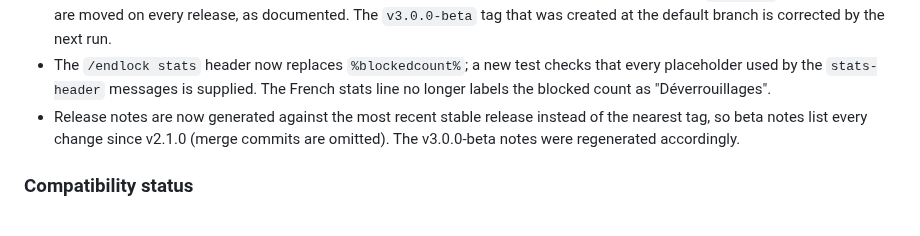
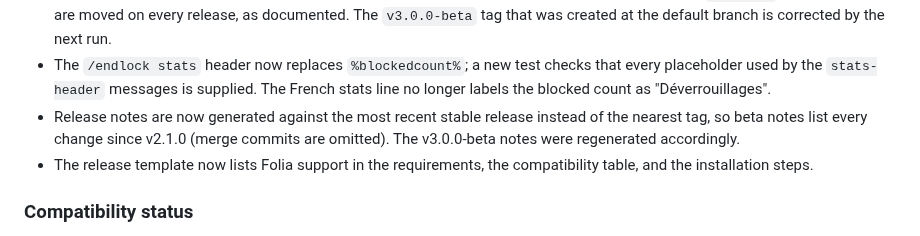
Before and after one commit to vwtfafa/lock-end, a Markdown page: CHANGELOG.md, the part around the change. Rendered like a GitHub page.

Commit message:
docs: mention Folia in the release template
Requirements, compatibility table, and installation steps now name Folia alongside Paper.

```diff
--- a/CHANGELOG.md
+++ b/CHANGELOG.md
@@ -34,6 +34,7 @@ All notable changes to this project will be documented in this file.
 - Fixed the release workflow so release tags point at the pushed commit: new tags are created with `--target` and existing tags are moved on every release, as documented. The `v3.0.0-beta` tag that was created at the default branch is corrected by the next run.
 - The `/endlock stats` header now replaces `%blockedcount%`; a new test checks that every placeholder used by the `stats-header` messages is supplied. The French stats line no longer labels the blocked count as "Déverrouillages".
 - Release notes are now generated against the most recent stable release instead of the nearest tag, so beta notes list every change since v2.1.0 (merge commits are omitted). The v3.0.0-beta notes were regenerated accordingly.
+- The release template now lists Folia support in the requirements, the compatibility table, and the installation steps.
 
 ### Compatibility status
 - Folia is supported: the plugin declares `folia-supported: true` and was verified against Folia 26.3 alpha build 3 with a console smoke test. The server boots, the plugin loads, and command paths such as `/endlock status`, `/endlock lock`, `/endlock stats`, `/endlock schedule status`, `/endlock history status`, and `/endlock undo` respond without errors. PaperMC still marks the Folia 26.3 builds as ALPHA, and player-driven paths were not exercised with a live player.
```
Also changed, not shown: .github/RELEASE_TEMPLATE.md (+3 -2 lines).
